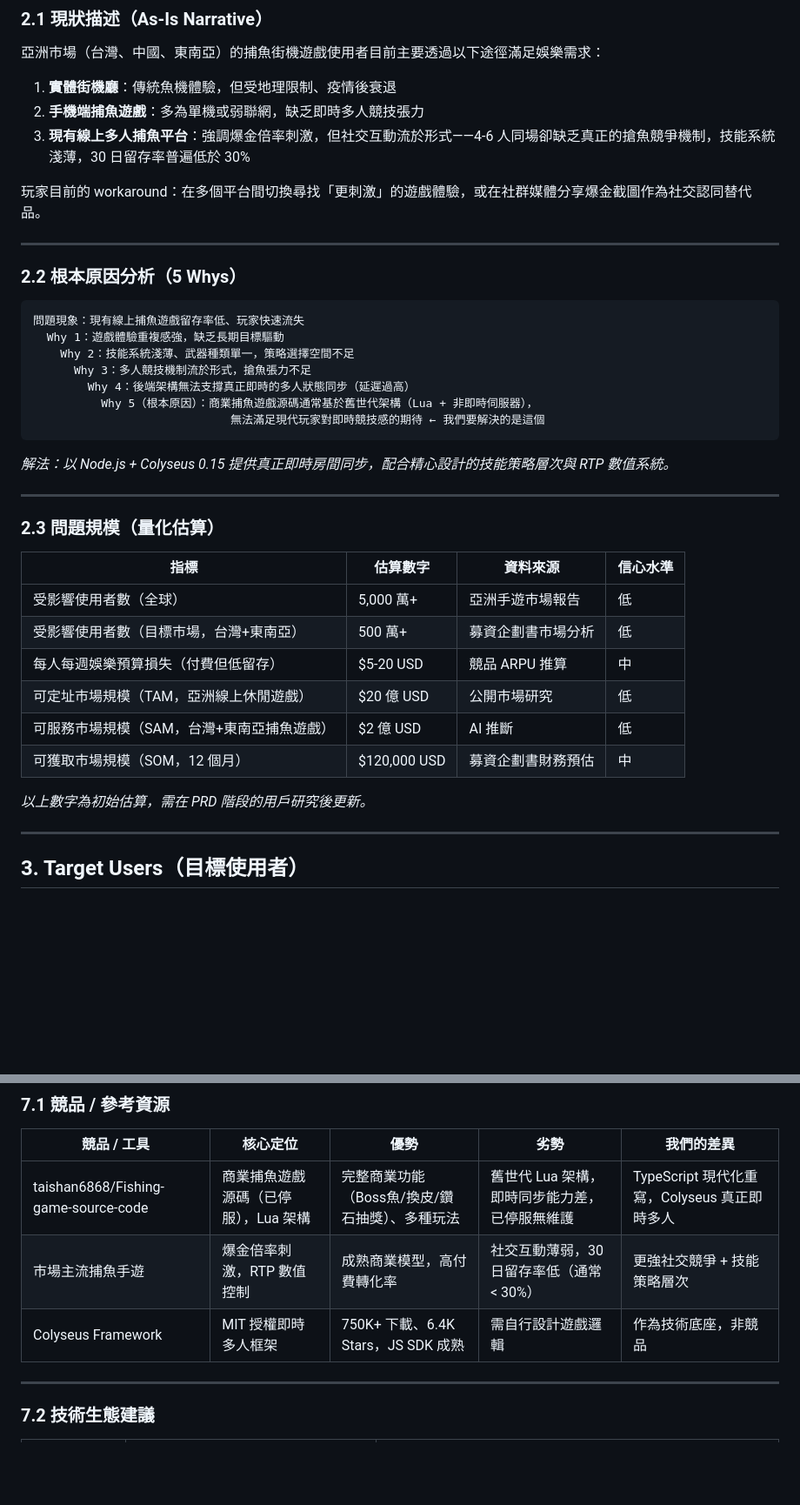
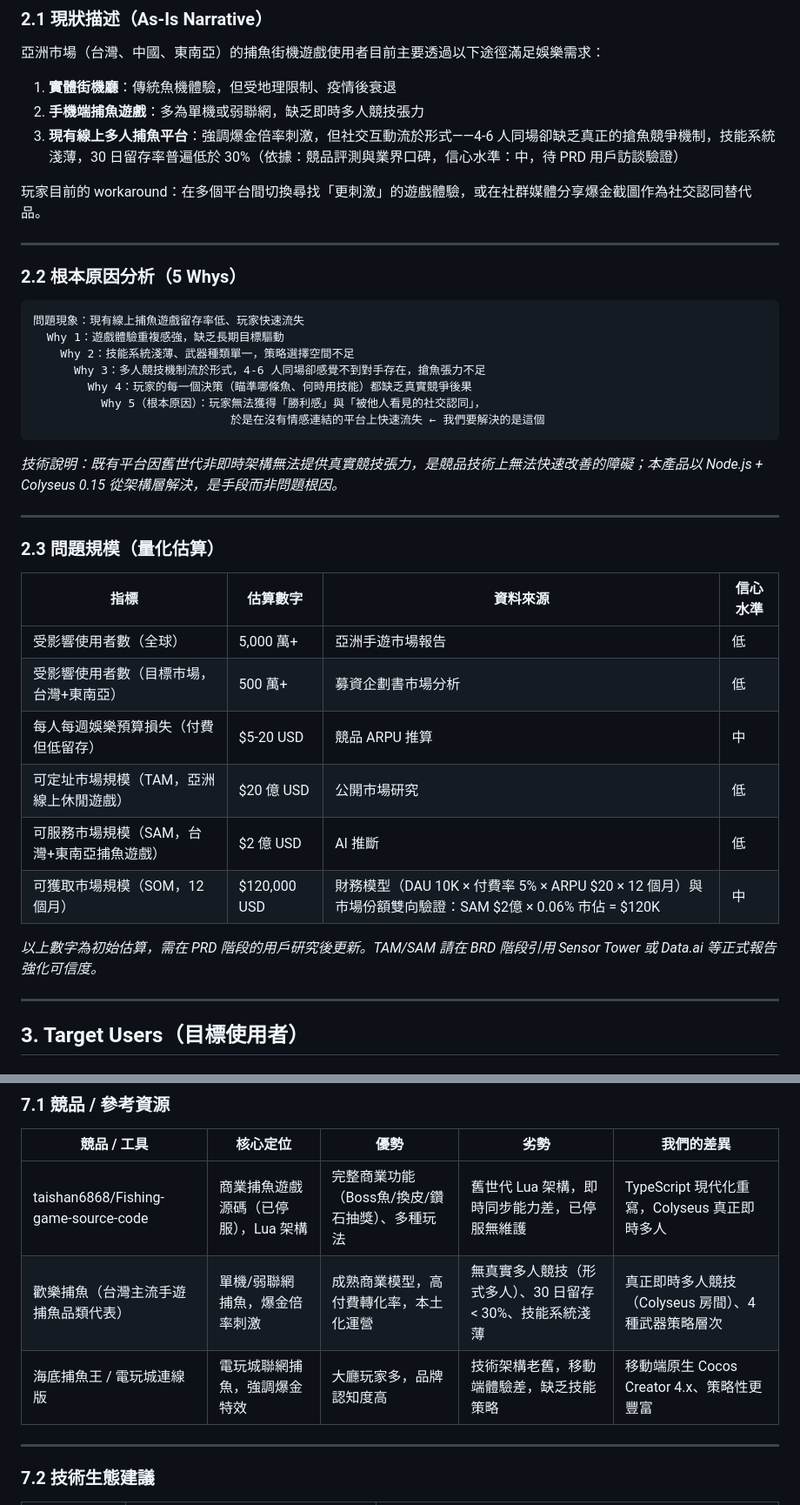
Before and after one commit to ibalasite/fishing-arcade-game, a Markdown page: docs/IDEA.md, 2 parts joined by grey strips. Shown at 87% size. GitHub-like rendering; blank space fills up the shorter version.

````diff
--- a/docs/IDEA.md
+++ b/docs/IDEA.md
@@ -81,7 +81,7 @@
 
 1. **實體街機廳**：傳統魚機體驗，但受地理限制、疫情後衰退
 2. **手機端捕魚遊戲**：多為單機或弱聯網，缺乏即時多人競技張力
-3. **現有線上多人捕魚平台**：強調爆金倍率刺激，但社交互動流於形式——4-6 人同場卻缺乏真正的搶魚競爭機制，技能系統淺薄，30 日留存率普遍低於 30%
+3. **現有線上多人捕魚平台**：強調爆金倍率刺激，但社交互動流於形式——4-6 人同場卻缺乏真正的搶魚競爭機制，技能系統淺薄，30 日留存率普遍低於 30%（依據：競品評測與業界口碑，信心水準：中，待 PRD 用戶訪談驗證）
 
 玩家目前的 workaround：在多個平台間切換尋找「更刺激」的遊戲體驗，或在社群媒體分享爆金截圖作為社交認同替代品。
 
@@ -93,13 +93,13 @@
 問題現象：現有線上捕魚遊戲留存率低、玩家快速流失
   Why 1：遊戲體驗重複感強，缺乏長期目標驅動
     Why 2：技能系統淺薄、武器種類單一，策略選擇空間不足
-      Why 3：多人競技機制流於形式，搶魚張力不足
-        Why 4：後端架構無法支撐真正即時的多人狀態同步（延遲過高）
-          Why 5（根本原因）：商業捕魚遊戲源碼通常基於舊世代架構（Lua + 非即時伺服器），
-                             無法滿足現代玩家對即時競技感的期待 ← 我們要解決的是這個
+      Why 3：多人競技機制流於形式，4-6 人同場卻感覺不到對手存在，搶魚張力不足
+        Why 4：玩家的每一個決策（瞄準哪條魚、何時用技能）都缺乏真實競爭後果
+          Why 5（根本原因）：玩家無法獲得「勝利感」與「被他人看見的社交認同」，
+                             於是在沒有情感連結的平台上快速流失 ← 我們要解決的是這個
 ```
 
-*解法：以 Node.js + Colyseus 0.15 提供真正即時房間同步，配合精心設計的技能策略層次與 RTP 數值系統。*
+*技術說明：既有平台因舊世代非即時架構無法提供真實競技張力，是競品技術上無法快速改善的障礙；本產品以 Node.js + Colyseus 0.15 從架構層解決，是手段而非問題根因。*
 
 ---
 
@@ -112,9 +112,9 @@
 | 每人每週娛樂預算損失（付費但低留存） | $5-20 USD | 競品 ARPU 推算 | 中 |
 | 可定址市場規模（TAM，亞洲線上休閒遊戲） | $20 億 USD | 公開市場研究 | 低 |
 | 可服務市場規模（SAM，台灣+東南亞捕魚遊戲） | $2 億 USD | AI 推斷 | 低 |
-| 可獲取市場規模（SOM，12 個月） | $120,000 USD | 募資企劃書財務預估 | 中 |
+| 可獲取市場規模（SOM，12 個月） | $120,000 USD | 財務模型（DAU 10K × 付費率 5% × ARPU $20 × 12 個月）與市場份額雙向驗證：SAM $2億 × 0.06% 市佔 = $120K | 中 |
 
-*以上數字為初始估算，需在 PRD 階段的用戶研究後更新。*
+*以上數字為初始估算，需在 PRD 階段的用戶研究後更新。TAM/SAM 請在 BRD 階段引用 Sensor Tower 或 Data.ai 等正式報告強化可信度。*
 
 ---
 
@@ -296,8 +296,8 @@
 | 競品 / 工具 | 核心定位 | 優勢 | 劣勢 | 我們的差異 |
 |-----------|---------|------|------|-----------|
 | taishan6868/Fishing-game-source-code | 商業捕魚遊戲源碼（已停服），Lua 架構 | 完整商業功能（Boss魚/換皮/鑽石抽獎）、多種玩法 | 舊世代 Lua 架構，即時同步能力差，已停服無維護 | TypeScript 現代化重寫，Colyseus 真正即時多人 |
-| 市場主流捕魚手遊 | 爆金倍率刺激，RTP 數值控制 | 成熟商業模型，高付費轉化率 | 社交互動薄弱，30 日留存率低（通常 < 30%） | 更強社交競爭 + 技能策略層次 |
-| Colyseus Framework | MIT 授權即時多人框架 | 750K+ 下載、6.4K Stars，JS SDK 成熟 | 需自行設計遊戲邏輯 | 作為技術底座，非競品 |
+| 歡樂捕魚（台灣主流手遊捕魚品類代表）| 單機/弱聯網捕魚，爆金倍率刺激 | 成熟商業模型，高付費轉化率，本土化運營 | 無真實多人競技（形式多人）、30 日留存 < 30%、技能系統淺薄 | 真正即時多人競技（Colyseus 房間）、4 種武器策略層次 |
+| 海底捕魚王 / 電玩城連線版 | 電玩城聯網捕魚，強調爆金特效 | 大廳玩家多，品牌認知度高 | 技術架構老舊，移動端體驗差，缺乏技能策略 | 移動端原生 Cocos Creator 4.x、策略性更豐富 |
 
 ---
 
````
Also changed, not shown: other parts of docs/IDEA.md (+9 -8 lines).
